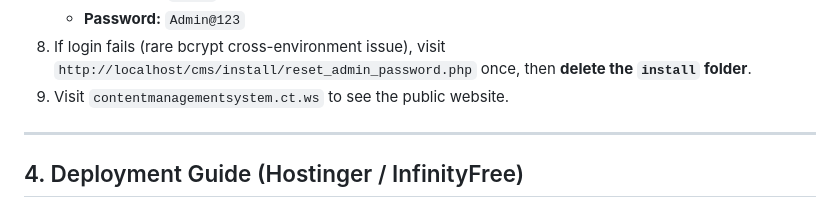
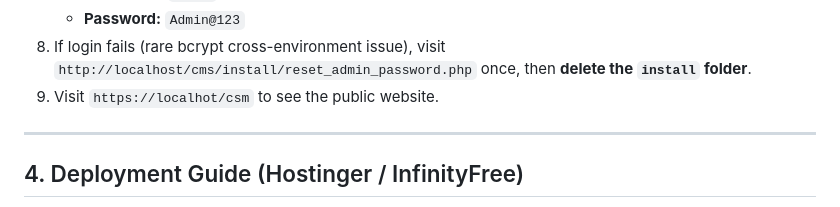
Before and after one commit to sumit3032006/content-management-system, a Markdown page: README.md, the part around the change. Rendered like a GitHub page.

```diff
--- a/README.md
+++ b/README.md
@@ -70,7 +70,7 @@ cms/
 8. If login fails (rare bcrypt cross-environment issue), visit
    `http://localhost/cms/install/reset_admin_password.php` once, then
    **delete the `install` folder**.
-9. Visit `contentmanagementsystem.ct.ws` to see the public website.
+9. Visit `https://localhot/csm` to see the public website.
 
 ---
 
```
